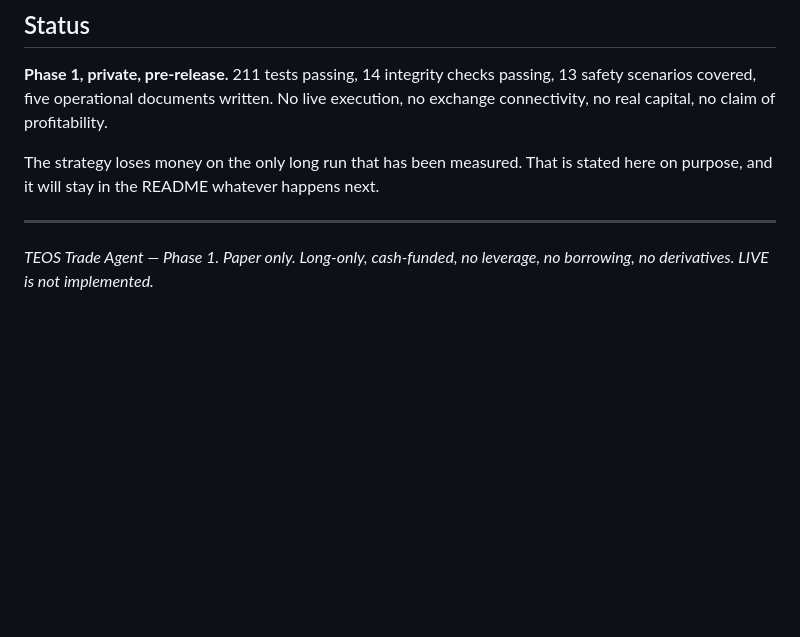
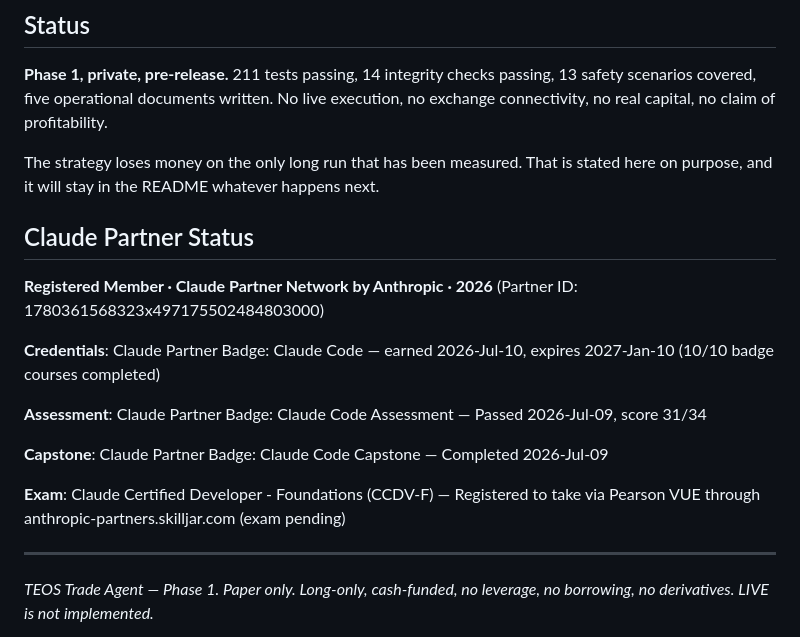
Before and after one commit to Aymanseif/teos-trade-agent, a Markdown page: README.md, the part around the change. Rendered like a GitHub page; blank space fills up the shorter version.

Commit message:
Add Claude Partner Status section to README.md

```diff
--- a/README.md
+++ b/README.md
@@ -594,6 +594,18 @@ exchange connectivity, no real capital, no claim of profitability.
 The strategy loses money on the only long run that has been measured. That is stated
 here on purpose, and it will stay in the README whatever happens next.
 
+## Claude Partner Status
+
+**Registered Member · Claude Partner Network by Anthropic · 2026** (Partner ID: 1780361568323x497175502484803000)
+
+**Credentials**: Claude Partner Badge: Claude Code — earned 2026-Jul-10, expires 2027-Jan-10 (10/10 badge courses completed)
+
+**Assessment**: Claude Partner Badge: Claude Code Assessment — Passed 2026-Jul-09, score 31/34
+
+**Capstone**: Claude Partner Badge: Claude Code Capstone — Completed 2026-Jul-09
+
+**Exam**: Claude Certified Developer - Foundations (CCDV-F) — Registered to take via Pearson VUE through anthropic-partners.skilljar.com (exam pending)
+
 ---
 
 *TEOS Trade Agent — Phase 1. Paper only. Long-only, cash-funded, no leverage, no
```
